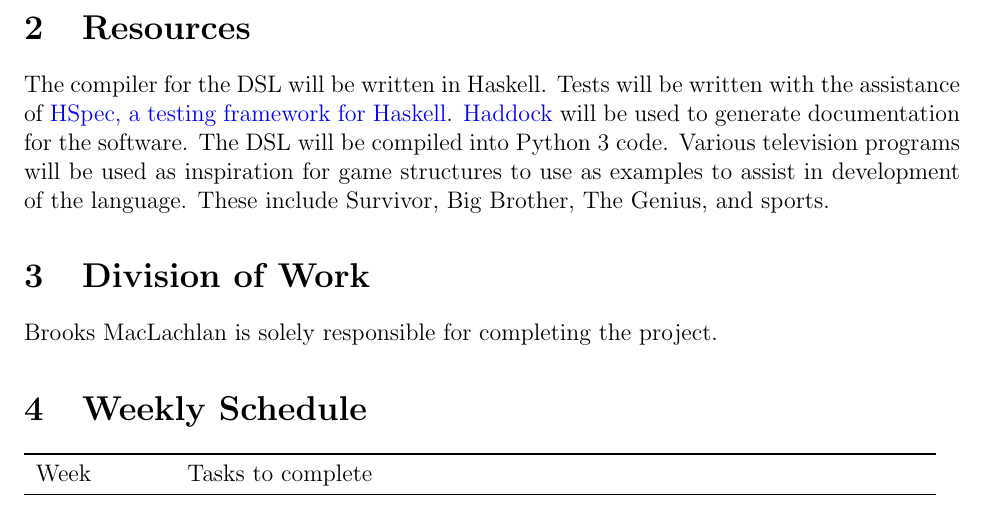
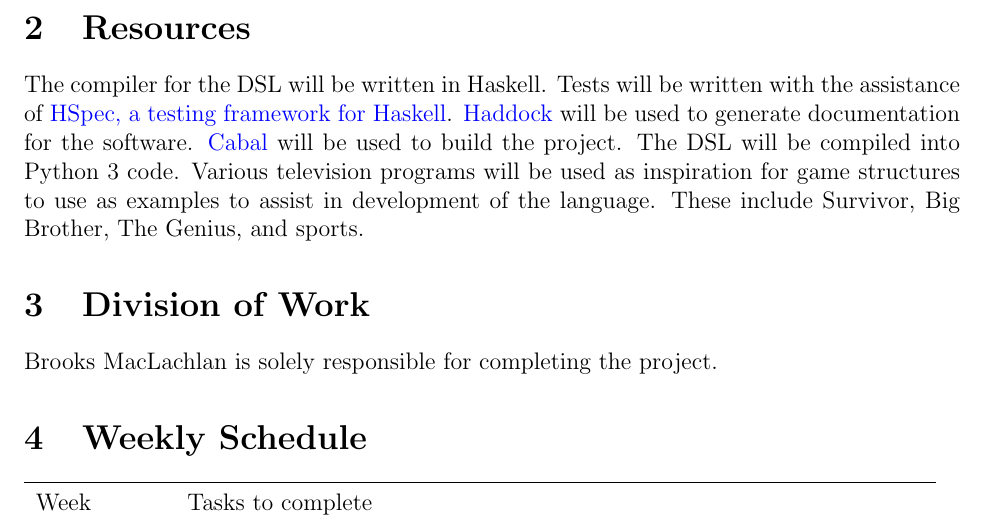
Before and after one commit to bmaclach/GameStructureLanguage, a LaTeX document (Plan/ProjectPlan.tex): part of page 2 of 2, cut so that both start at the same text. Compiled offline with pdfLaTeX.

Commit message:
Added note about cabal to resources

```diff
--- a/Plan/ProjectPlan.tex
+++ b/Plan/ProjectPlan.tex
@@ -60,7 +60,9 @@
 	The compiler for the DSL will be written in Haskell. Tests will be written
 	with the assistance of \href{https://hspec.github.io/}{HSpec, a testing
 	framework for Haskell}. \href{https://www.haskell.org/haddock/}{Haddock}
-	will be used to generate documentation for the software. The DSL will be
+	will be used to generate documentation for the software.
+	\href{https://www.haskell.org/cabal/}{Cabal} will be used to build the
+	project. The DSL will be
 	compiled into Python 3 code. Various television programs will be used as
 	inspiration for game structures to use as examples to assist in development
 	of the language. These include Survivor, Big Brother, The Genius, and
```
Also changed, not shown: Plan/ProjectPlan.pdf.
